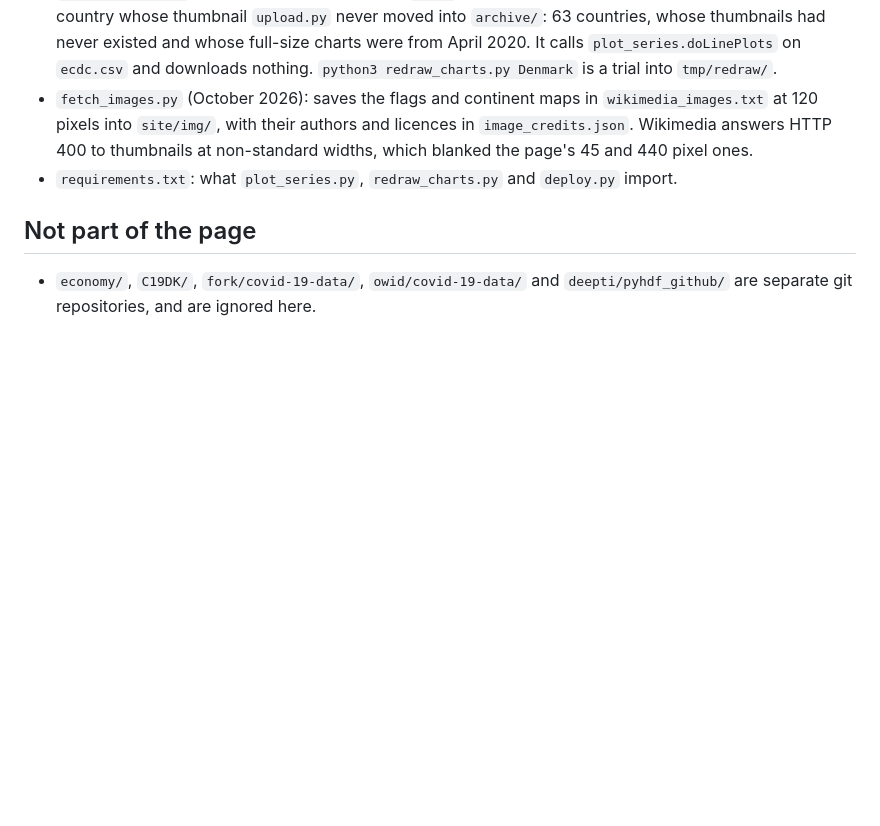
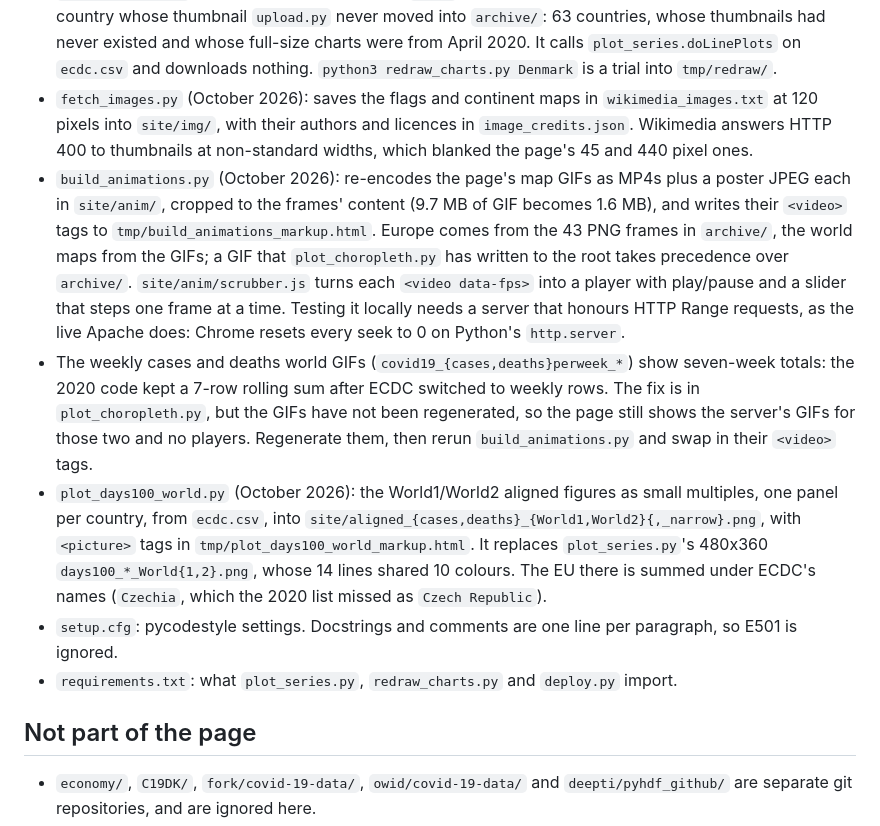
Before and after one commit to tommycarstensen/covid19, a Markdown page: CLAUDE.md, the part around the change. Drawn GitHub-style; blank space fills up the shorter version.

Commit message:
CLAUDE.md: the animation players, the World small multiples, and the weekly-map bug
Adds build_animations.py and site/anim/scrubber.js (and that testing them needs a Range-capable server), plot_days100_world.py, setup.cfg, and why the weekly cases and deaths maps are still GIFs: they show seven-week totals until regenerated.

Co-Authored-By: Claude Opus 5.5 <noreply@anthropic.com>

```diff
--- a/CLAUDE.md
+++ b/CLAUDE.md
@@ -30,6 +30,10 @@ Never upload by FTP, or by any route other than the repo's deploy script. Do not
 - `plot_bubble.py`: the bubble charts. `map/mapcovid19.py`: an earlier world-map animation, used only by `map/index.html`.
 - `redraw_charts.py` (October 2026): draws, into `site/`, the two line charts and thumbnails of each table country whose thumbnail `upload.py` never moved into `archive/`: 63 countries, whose thumbnails had never existed and whose full-size charts were from April 2020. It calls `plot_series.doLinePlots` on `ecdc.csv` and downloads nothing. `python3 redraw_charts.py Denmark` is a trial into `tmp/redraw/`.
 - `fetch_images.py` (October 2026): saves the flags and continent maps in `wikimedia_images.txt` at 120 pixels into `site/img/`, with their authors and licences in `image_credits.json`. Wikimedia answers HTTP 400 to thumbnails at non-standard widths, which blanked the page's 45 and 440 pixel ones.
+- `build_animations.py` (October 2026): re-encodes the page's map GIFs as MP4s plus a poster JPEG each in `site/anim/`, cropped to the frames' content (9.7 MB of GIF becomes 1.6 MB), and writes their `<video>` tags to `tmp/build_animations_markup.html`. Europe comes from the 43 PNG frames in `archive/`, the world maps from the GIFs; a GIF that `plot_choropleth.py` has written to the root takes precedence over `archive/`. `site/anim/scrubber.js` turns each `<video data-fps>` into a player with play/pause and a slider that steps one frame at a time. Testing it locally needs a server that honours HTTP Range requests, as the live Apache does: Chrome resets every seek to 0 on Python's `http.server`.
+- The weekly cases and deaths world GIFs (`covid19_{cases,deaths}perweek_*`) show seven-week totals: the 2020 code kept a 7-row rolling sum after ECDC switched to weekly rows. The fix is in `plot_choropleth.py`, but the GIFs have not been regenerated, so the page still shows the server's GIFs for those two and no players. Regenerate them, then rerun `build_animations.py` and swap in their `<video>` tags.
+- `plot_days100_world.py` (October 2026): the World1/World2 aligned figures as small multiples, one panel per country, from `ecdc.csv`, into `site/aligned_{cases,deaths}_{World1,World2}{,_narrow}.png`, with `<picture>` tags in `tmp/plot_days100_world_markup.html`. It replaces `plot_series.py`'s 480x360 `days100_*_World{1,2}.png`, whose 14 lines shared 10 colours. The EU there is summed under ECDC's names (`Czechia`, which the 2020 list missed as `Czech Republic`).
+- `setup.cfg`: pycodestyle settings. Docstrings and comments are one line per paragraph, so E501 is ignored.
 - `requirements.txt`: what `plot_series.py`, `redraw_charts.py` and `deploy.py` import.
 
 ## Not part of the page
```
